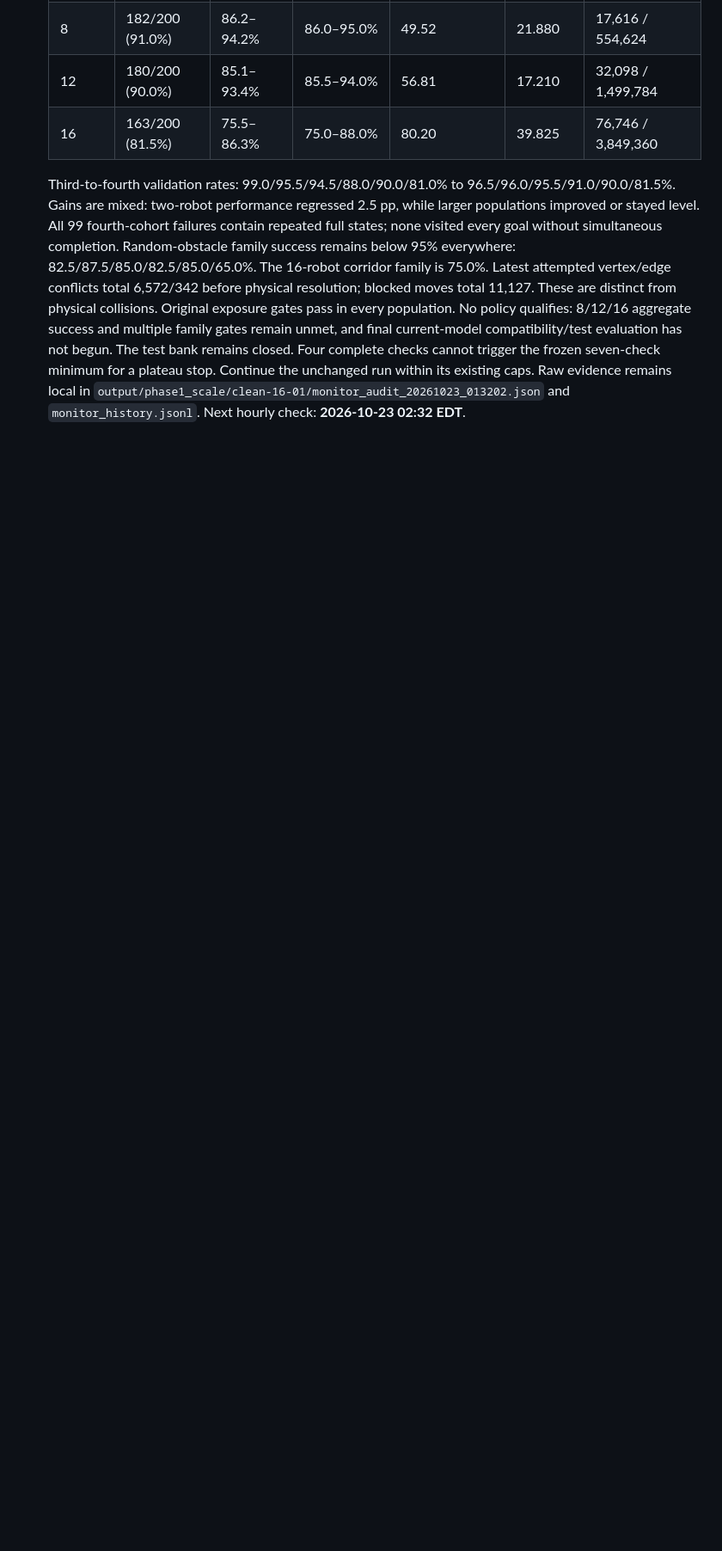
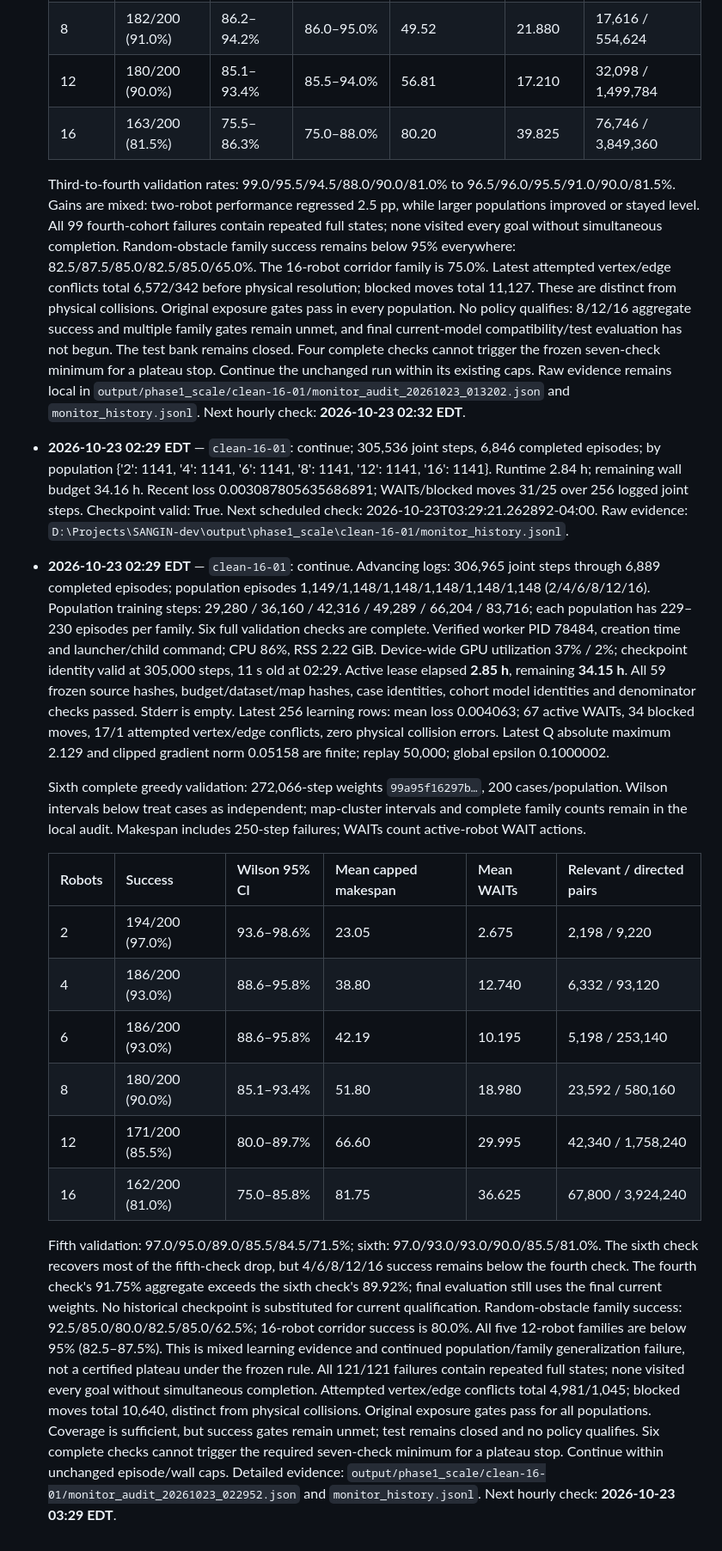
Before and after one commit to arman-dogru/SANGIN-MARL-DT, a Markdown page: plan.md, the part around one of its changes. Shown at 86% size. GitHub-like rendering; blank space fills up the shorter version.

Commit message:
Record sixth scale-16 validation and learning regressions

```diff
--- a/plan.md
+++ b/plan.md
@@ -261,3 +261,46 @@ Only resume a confirmed stopped authorized worker from its matching checkpoint a
   Continue the unchanged run within its existing caps. Raw evidence remains local in
   `output/phase1_scale/clean-16-01/monitor_audit_20261023_013202.json` and `monitor_history.jsonl`.
   Next hourly check: **2026-10-23 02:32 EDT**.
+
+- **2026-10-23 02:29 EDT** — `clean-16-01`: continue; 305,536 joint steps, 6,846 completed episodes; by population {'2': 1141, '4': 1141, '6': 1141, '8': 1141, '12': 1141, '16': 1141}. Runtime 2.84 h; remaining wall budget 34.16 h. Recent loss 0.003087805635686891; WAITs/blocked moves 31/25 over 256 logged joint steps. Checkpoint valid: True. Next scheduled check: 2026-10-23T03:29:21.262892-04:00. Raw evidence: `D:\Projects\SANGIN-dev\output\phase1_scale\clean-16-01/monitor_history.jsonl`.
+
+- **2026-10-23 02:29 EDT** — `clean-16-01`: continue. Advancing logs: 306,965 joint steps through
+  6,889 completed episodes; population episodes 1,149/1,148/1,148/1,148/1,148/1,148 (2/4/6/8/12/16).
+  Population training steps: 29,280 / 36,160 / 42,316 / 49,289 / 66,204 / 83,716;
+  each population has 229–230 episodes per family. Six full validation checks are complete.
+  Verified worker PID 78484, creation time and launcher/child command; CPU 86%, RSS 2.22 GiB.
+  Device-wide GPU utilization 37% / 2%; checkpoint identity valid at 305,000 steps, 11 s old at 02:29.
+  Active lease elapsed **2.85 h**, remaining **34.15 h**. All 59 frozen source hashes, budget/dataset/map
+  hashes, case identities, cohort model identities and denominator checks passed. Stderr is empty.
+  Latest 256 learning rows: mean loss 0.004063; 67 active WAITs, 34 blocked moves, 17/1 attempted
+  vertex/edge conflicts, zero physical collision errors. Latest Q absolute maximum 2.129 and clipped
+  gradient norm 0.05158 are finite; replay 50,000; global epsilon 0.1000002.
+
+  Sixth complete greedy validation: 272,066-step weights `99a95f16297b…`, 200 cases/population.
+  Wilson intervals below treat cases as independent; map-cluster intervals and complete family counts
+  remain in the local audit. Makespan includes 250-step failures; WAITs count active-robot WAIT actions.
+
+  | Robots | Success | Wilson 95% CI | Mean capped makespan | Mean WAITs | Relevant / directed pairs |
+  | --- | --- | --- | --- | --- | --- |
+  | 2 | 194/200 (97.0%) | 93.6–98.6% | 23.05 | 2.675 | 2,198 / 9,220 |
+  | 4 | 186/200 (93.0%) | 88.6–95.8% | 38.80 | 12.740 | 6,332 / 93,120 |
+  | 6 | 186/200 (93.0%) | 88.6–95.8% | 42.19 | 10.195 | 5,198 / 253,140 |
+  | 8 | 180/200 (90.0%) | 85.1–93.4% | 51.80 | 18.980 | 23,592 / 580,160 |
+  | 12 | 171/200 (85.5%) | 80.0–89.7% | 66.60 | 29.995 | 42,340 / 1,758,240 |
+  | 16 | 162/200 (81.0%) | 75.0–85.8% | 81.75 | 36.625 | 67,800 / 3,924,240 |
+
+  Fifth validation: 97.0/95.0/89.0/85.5/84.5/71.5%; sixth: 97.0/93.0/93.0/90.0/85.5/81.0%.
+  The sixth check recovers most of the fifth-check drop, but 4/6/8/12/16 success remains below the
+  fourth check. The fourth check's 91.75% aggregate exceeds the sixth check's 89.92%; final evaluation
+  still uses the final current weights. No historical checkpoint is substituted for current qualification.
+  Random-obstacle family success: 92.5/85.0/80.0/82.5/85.0/62.5%; 16-robot corridor success is 80.0%.
+  All five 12-robot families are below 95% (82.5–87.5%). This is mixed learning evidence and continued
+  population/family generalization failure, not a certified plateau under the frozen rule.
+  All 121/121 failures contain repeated full states; none visited every goal without simultaneous
+  completion. Attempted vertex/edge conflicts total 4,981/1,045; blocked moves total 10,640,
+  distinct from physical collisions. Original exposure gates pass for all populations.
+  Coverage is sufficient, but success gates remain unmet; test remains closed and no policy qualifies.
+  Six complete checks cannot trigger the required seven-check minimum for a plateau stop.
+  Continue within unchanged episode/wall caps. Detailed evidence:
+  `output/phase1_scale/clean-16-01/monitor_audit_20261023_022952.json` and `monitor_history.jsonl`.
+  Next hourly check: **2026-10-23 03:29 EDT**.
```
Also changed, not shown: other parts of plan.md (+3 -3 lines).
